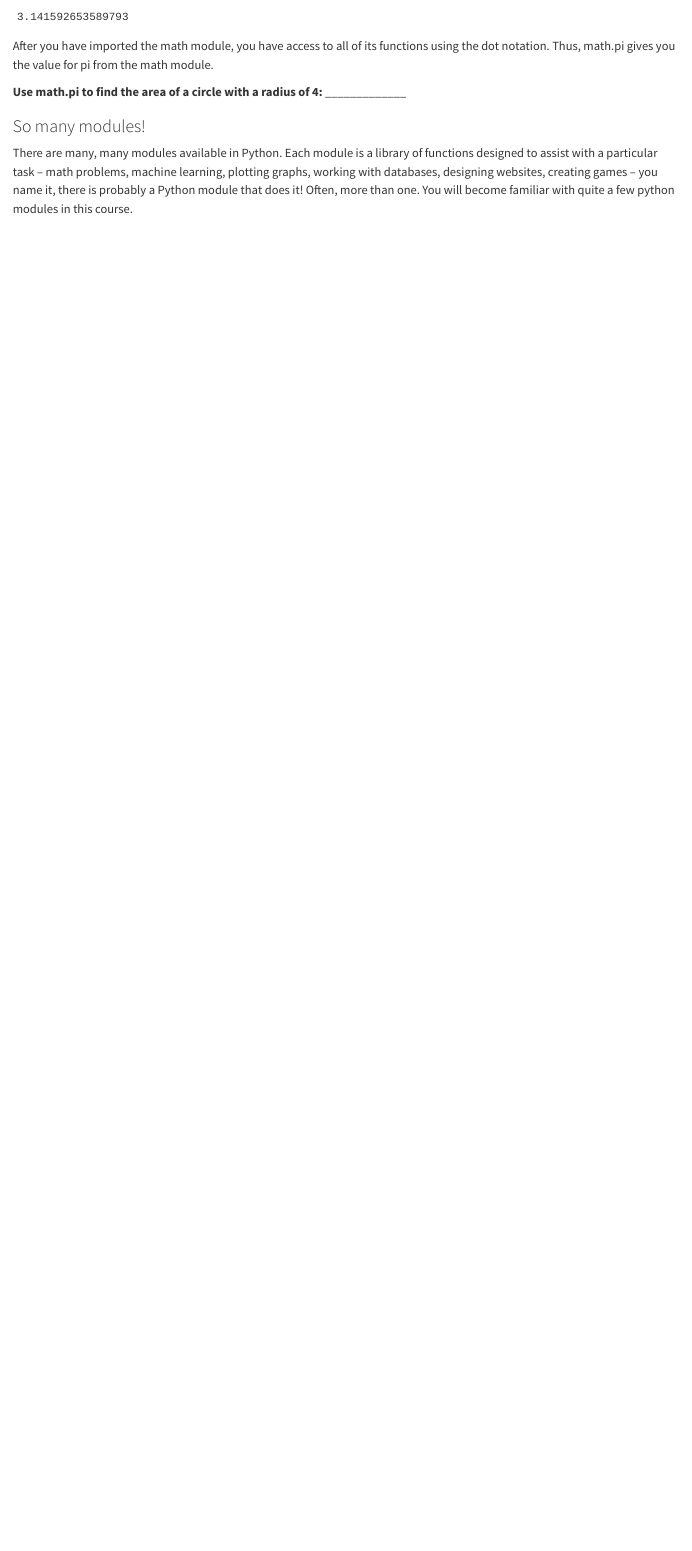
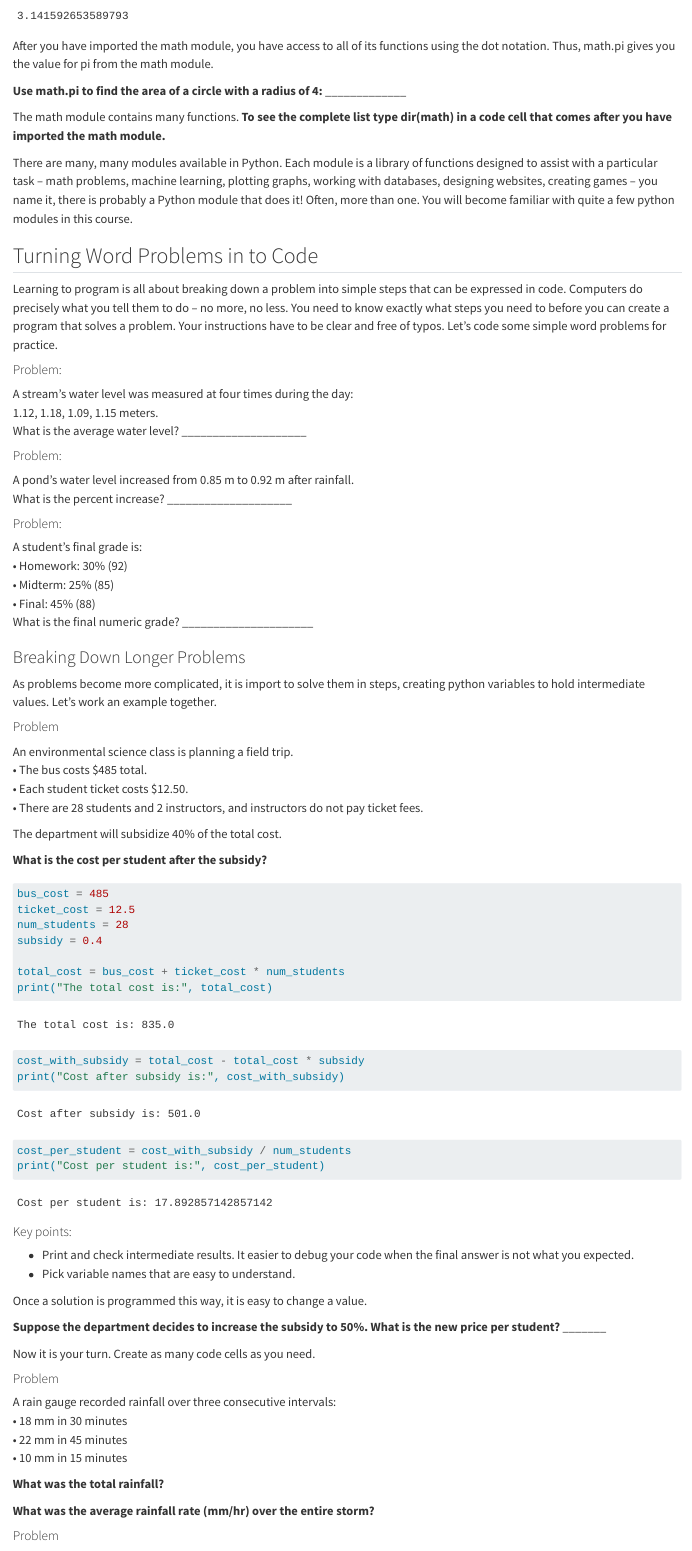
Before and after one commit to Jonathan-Nyquist/Class-Activities, a Quarto document (Class03/Class03_PEMBAS_and_Modules.qmd): the page in a window 1100 px wide, from 1300 px down before the commit and from 1320 px down after it, so that both start at the same text. Rendered offline with R 4.5, knitr and Pandoc in place of Quarto, with nearby package versions.

Commit message:
Working on Class03

````diff
--- a/Class03/Class03_PEMBAS_and_Modules.qmd
+++ b/Class03/Class03_PEMBAS_and_Modules.qmd
@@ -71,5 +72,78 @@ After you have imported the math module, you have access to all of its functions
 **Use math.pi to find the area of a circle with a radius of 4: **
 _____________
 
-### So many modules!
+The math module contains many functions. **To see the complete list type dir(math) in a code cell that comes after you have imported the math module.**
+
 There are many, many modules available in Python. Each module is a library of functions designed to assist with a particular task -- math problems, machine learning,  plotting graphs, working with databases, designing websites, creating games -- you name it, there is probably a Python module that does it! Often, more than one. You will become familiar with quite a few python modules in this course.
+
+## Turning Word Problems in to Code
+Learning to program is all about breaking down a problem into simple steps that can be expressed in code. Computers do precisely what you tell them to do -- no more, no less. You need to know exactly what steps you need to before you can create a program that solves a problem. Your instructions have to be clear and free of typos. Let's code some simple word problems for practice.
+
+#### Problem:
+A stream’s water level was measured at four times during the day:\
+1.12, 1.18, 1.09, 1.15 meters.\
+What is the average water level? ____________________
+
+#### Problem:
+A pond’s water level increased from 0.85 m to 0.92 m after rainfall.\
+What is the percent increase? ____________________
+
+#### Problem:
+A student’s final grade is:\
+	•	Homework: 30% (92)\
+	•	Midterm: 25% (85)\
+	•	Final: 45% (88)\
+What is the final numeric grade? _____________________
+
+### Breaking Down Longer Problems
+As problems become more complicated, it is import to solve them in steps, creating python variables to hold intermediate values. Let's work an example together.
+
+#### Problem
+An environmental science class is planning a field trip.\
+	•	The bus costs $485 total.\
+	•	Each student ticket costs $12.50.\
+	•	There are 28 students and 2 instructors, and instructors do not pay ticket fees.\
+
+The department will subsidize 40% of the total cost.
+
+**What is the cost per student after the subsidy?**
+
+```{python}
+bus_cost = 485
+ticket_cost = 12.5
+num_students = 28
+subsidy = 0.4
+
+total_cost = bus_cost + ticket_cost * num_students
+print("The total cost is:", total_cost)
+
+cost_with_subsidy = total_cost - total_cost * subsidy
+print("Cost after subsidy is:", cost_with_subsidy)
+
+cost_per_student = cost_with_subsidy / num_students
+print("Cost per student is:", cost_per_student)
+```
+
+#### Key points:
+* Print and check intermediate results. It easier to debug your code when the final answer is not what you expected.
+* Pick variable names that are easy to understand.
+
+Once a solution is programmed this way, it is easy to change a value.
+
+**Suppose the department decides to increase the subsidy to 50%. What is the new price per student?** _______
+
+Now it is your turn. Create as many code cells as you need.
+
+#### Problem
+A rain gauge recorded rainfall over three consecutive intervals:\
+	•	18 mm in 30 minutes\
+	•	22 mm in 45 minutes\
+	•	10 mm in 15 minutes\
+
+**What was the total rainfall?**
+\vspace{1cm}
+
+**What was the average rainfall rate (mm/hr) over the entire storm?**
+\vspace{1cm}
+
+#### Problem
````
Also changed, not shown: Class03/Class03_PEMBAS_and_Modules.qmd (15 more changed lines).
